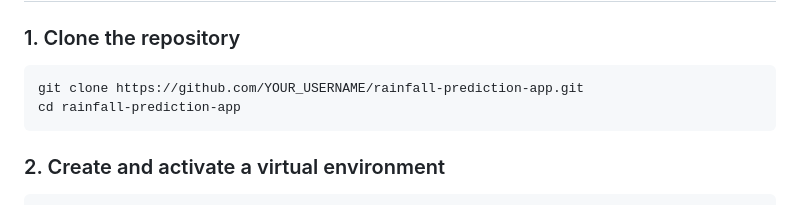
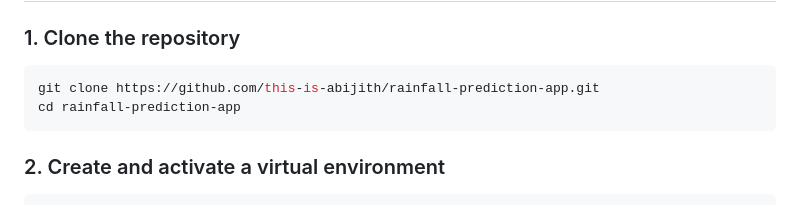
Before and after one commit to this-is-abijith/rainfall-prediction-app, a Markdown page: README.md, the part around the change. GitHub-like rendering.

Commit message:
Update repository URL in README

````diff
--- a/README.md
+++ b/README.md
@@ -58,7 +58,7 @@ rainfall_app/
 
 ### 1. Clone the repository
 ```bash
-git clone https://github.com/YOUR_USERNAME/rainfall-prediction-app.git
+git clone https://github.com/this-is-abijith/rainfall-prediction-app.git
 cd rainfall-prediction-app
 ```
 
````
